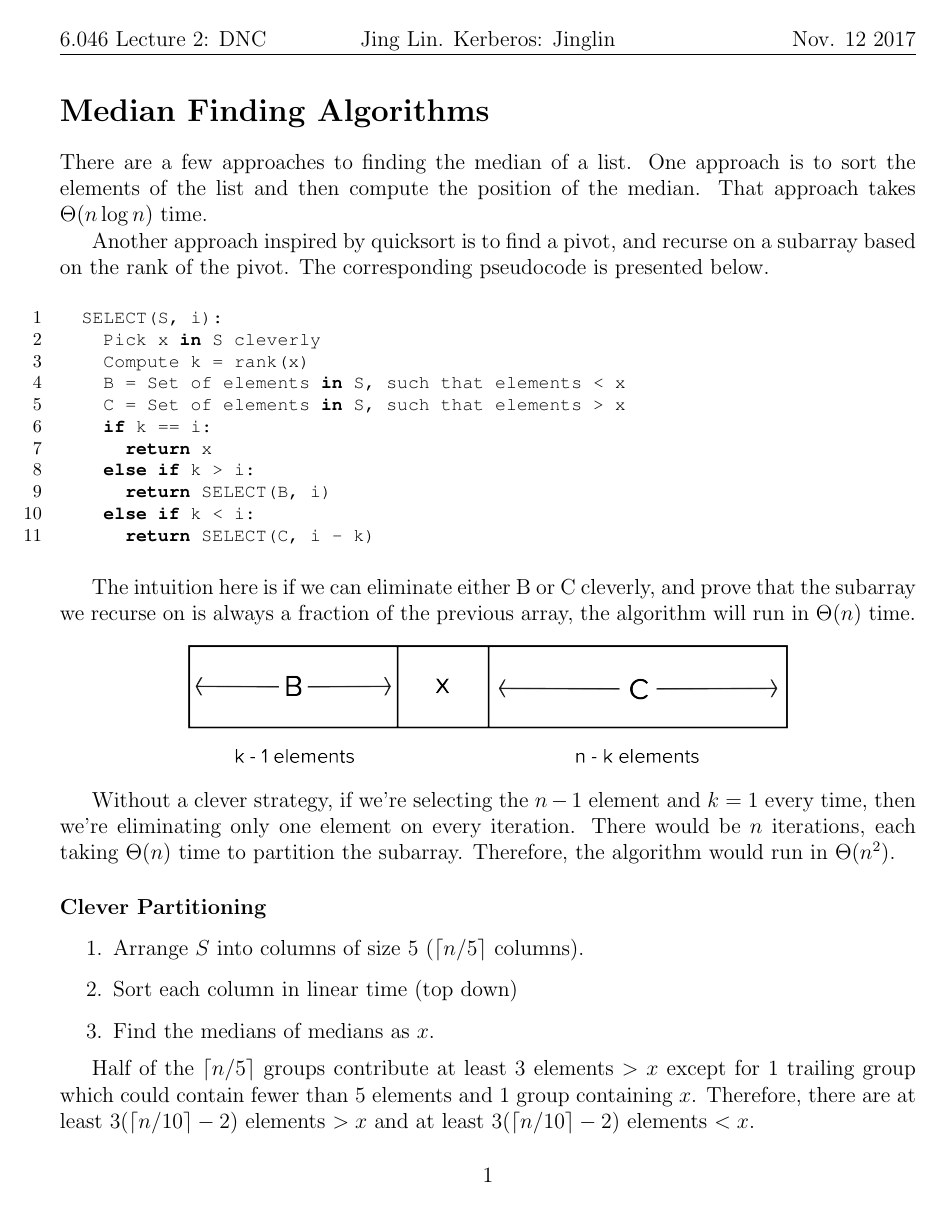
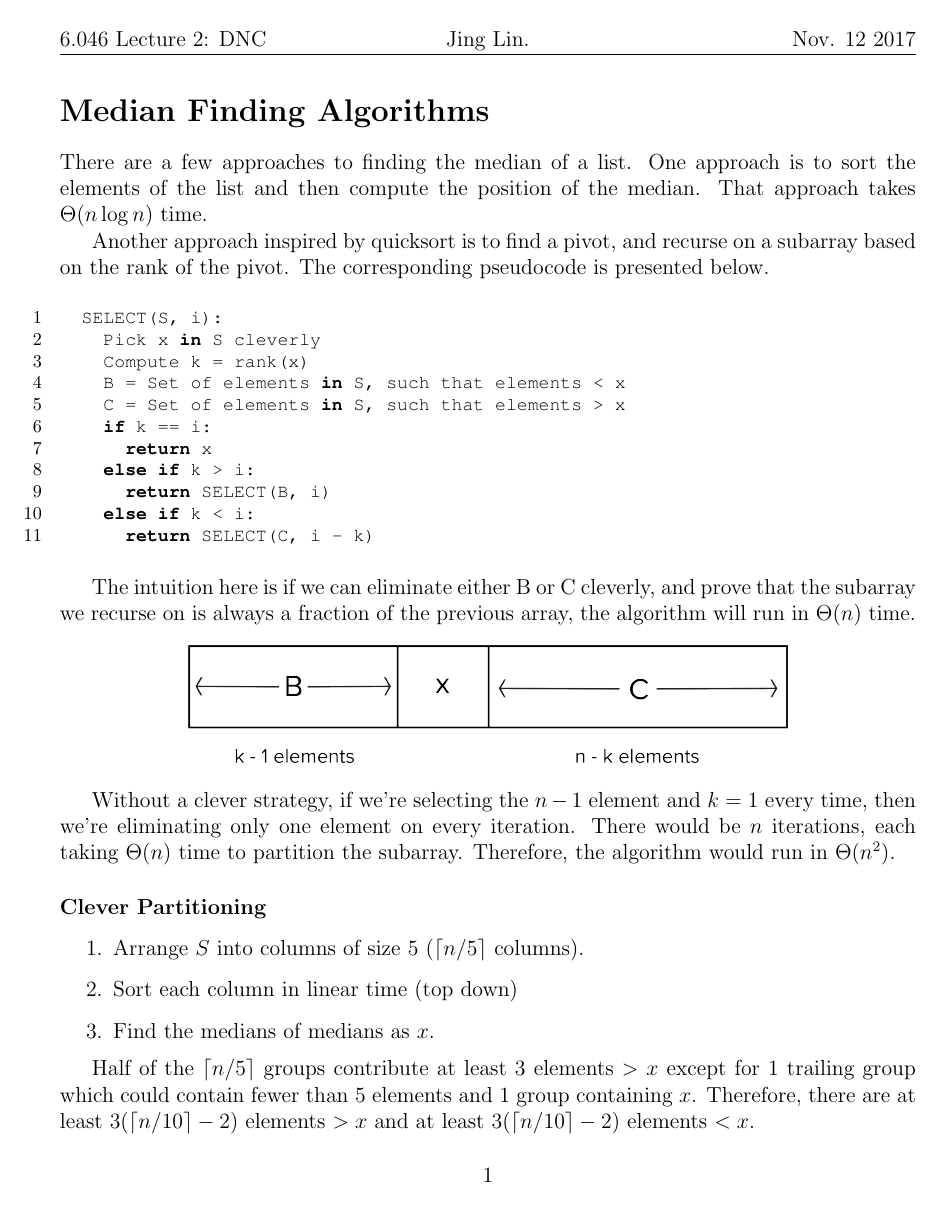
Before and after one commit to moderatelyfunctional/Algorithms, a LaTeX document (notes/L2_Divide_Conquer.tex): page 1 of 4. The pictures show the PDF file notes/L2_Divide_Conquer.pdf that the author committed with the source.

```diff
--- a/notes/L2_Divide_Conquer.tex
+++ b/notes/L2_Divide_Conquer.tex
@@ -33,7 +33,7 @@
 \setlength{\headheight}{15.0pt}
 \pagestyle{fancy}
 \lhead{6.046 Lecture 2: DNC}
-\chead{Jing Lin. Kerberos: Jinglin}
+\chead{Jing Lin.}
 \rhead{Nov. 12 2017}
 
 \begin{document}
@@ -58,7 +58,7 @@
 \par{The intuition here is if we can eliminate either B or C cleverly, and prove that the subarray we recurse on is always a fraction of the previous array, the algorithm will run in $\Theta(n)$ time.}
 
 \begin{figure}[h]
-	\includegraphics[width=0.7\textwidth]{../Illustrations/medians.png}
+	\includegraphics[width=0.7\textwidth]{../pics/medians.png}
 	\centering
 \end{figure}
 
@@ -72,7 +72,7 @@
 \end{enumerate}
 
 \begin{figure}[h]
-	\includegraphics[width=0.5\textwidth]{../Illustrations/medians_circles.png}
+	\includegraphics[width=0.5\textwidth]{../pics/medians_circles.png}
 	\centering
 	\caption{The cyan circles are the elements lower than $x$ (denoted by the yellow circle) and the orange circles are the elements greater than $x$}
 \end{figure}
```
Also changed, not shown: notes/L2_Divide_Conquer.pdf, 5 other files.
